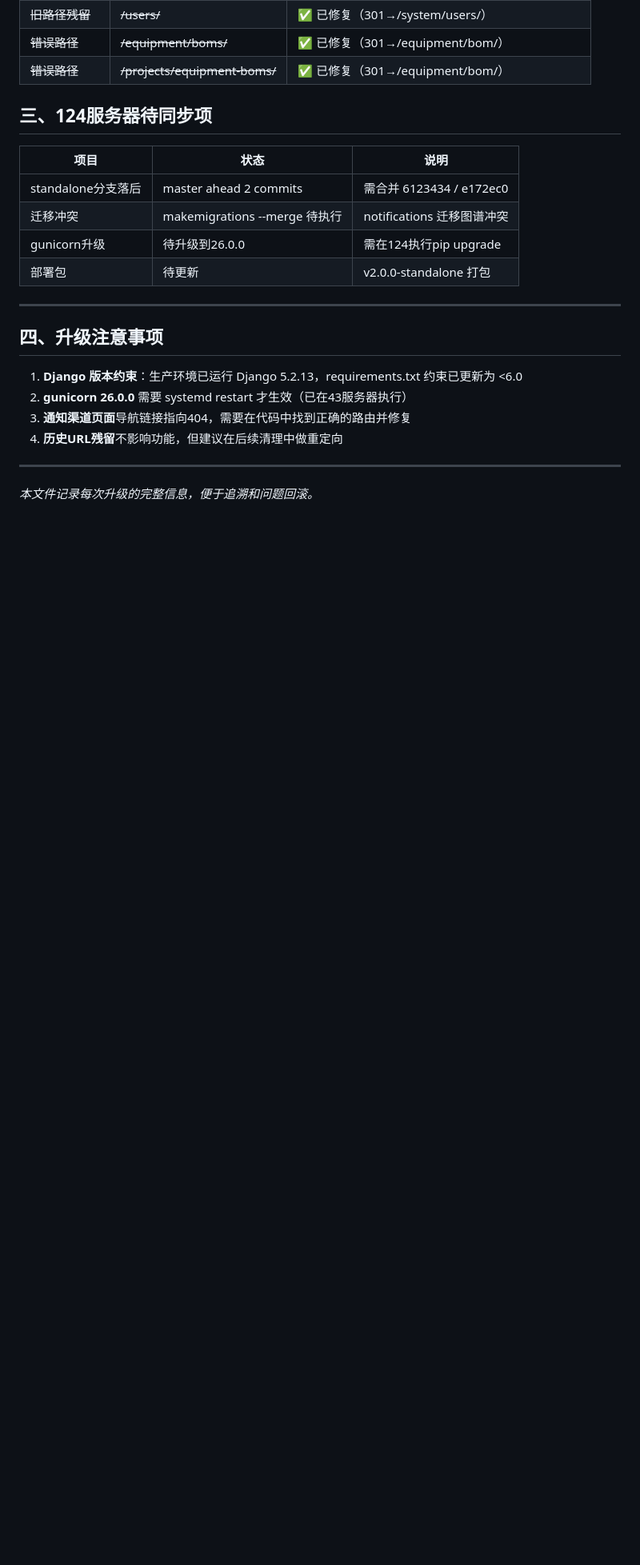
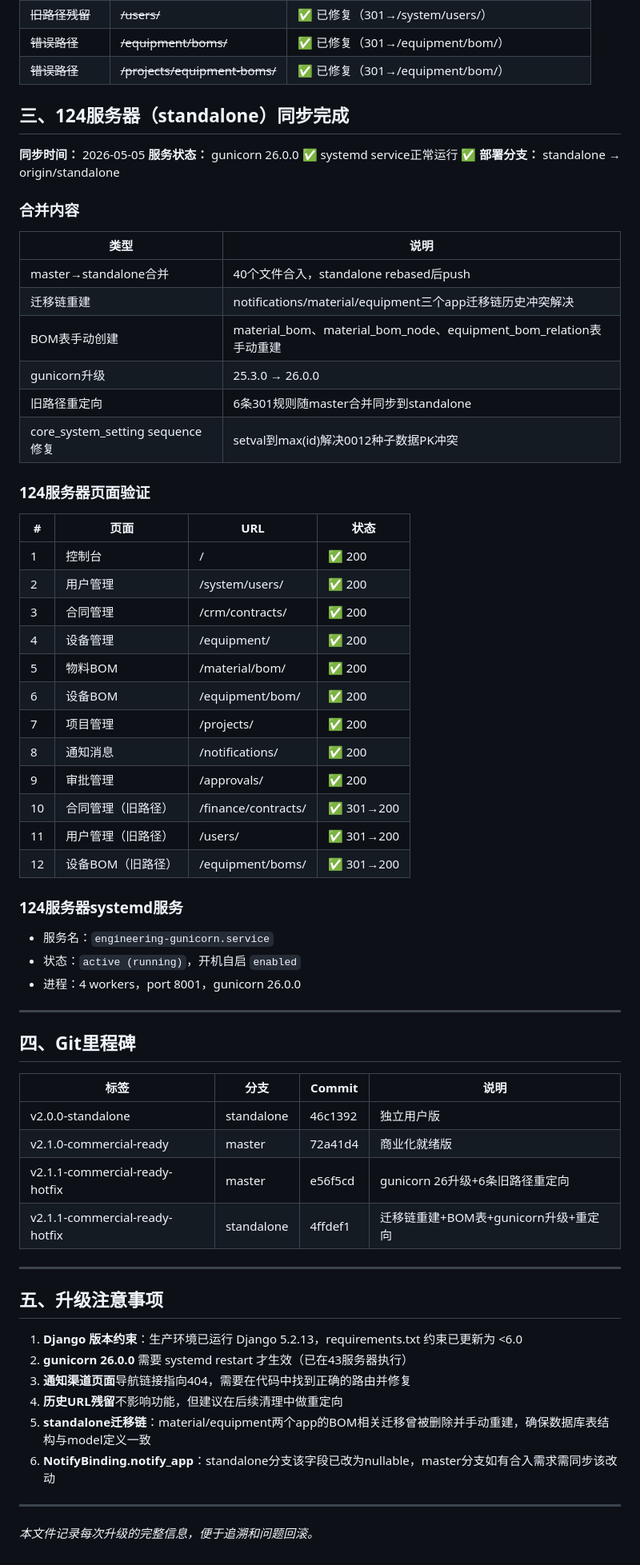
Before and after one commit to liubaichun/engineering-new, a Markdown page: docs/UPGRADE_LOG.md, the part around the change. Shown at 80% size. Rendered like a GitHub page; blank space fills up the shorter version.

Commit message:
docs: 更新升级日志 - 124服务器同步完成记录

```diff
--- a/docs/UPGRADE_LOG.md
+++ b/docs/UPGRADE_LOG.md
@@ -67,23 +67,67 @@
 | ~~错误路径~~ | ~~/equipment/boms/~~ | ✅ 已修复（301→/equipment/bom/）|
 | ~~错误路径~~ | ~~/projects/equipment-boms/~~ | ✅ 已修复（301→/equipment/bom/）|
 
-## 三、124服务器待同步项
+## 三、124服务器（standalone）同步完成
 
-| 项目 | 状态 | 说明 |
-|------|------|------|
-| standalone分支落后 | master ahead 2 commits | 需合并 6123434 / e172ec0 |
-| 迁移冲突 | makemigrations --merge 待执行 | notifications 迁移图谱冲突 |
-| gunicorn升级 | 待升级到26.0.0 | 需在124执行pip upgrade |
-| 部署包 | 待更新 | v2.0.0-standalone 打包 |
+**同步时间：** 2026-05-05
+**服务状态：** gunicorn 26.0.0 ✅ systemd service正常运行 ✅
+**部署分支：** standalone → origin/standalone
+
+### 合并内容
+
+| 类型 | 说明 |
+|------|------|
+| master→standalone合并 | 40个文件合入，standalone rebased后push |
+| 迁移链重建 | notifications/material/equipment三个app迁移链历史冲突解决 |
+| BOM表手动创建 | material_bom、material_bom_node、equipment_bom_relation表手动重建 |
+| gunicorn升级 | 25.3.0 → 26.0.0 |
+| 旧路径重定向 | 6条301规则随master合并同步到standalone |
+| core_system_setting sequence修复 | setval到max(id)解决0012种子数据PK冲突 |
+
+### 124服务器页面验证
+
+| # | 页面 | URL | 状态 |
+|---|------|-----|------|
+| 1 | 控制台 | / | ✅ 200 |
+| 2 | 用户管理 | /system/users/ | ✅ 200 |
+| 3 | 合同管理 | /crm/contracts/ | ✅ 200 |
+| 4 | 设备管理 | /equipment/ | ✅ 200 |
+| 5 | 物料BOM | /material/bom/ | ✅ 200 |
+| 6 | 设备BOM | /equipment/bom/ | ✅ 200 |
+| 7 | 项目管理 | /projects/ | ✅ 200 |
+| 8 | 通知消息 | /notifications/ | ✅ 200 |
+| 9 | 审批管理 | /approvals/ | ✅ 200 |
+| 10 | 合同管理（旧路径） | /finance/contracts/ | ✅ 301→200 |
+| 11 | 用户管理（旧路径） | /users/ | ✅ 301→200 |
+| 12 | 设备BOM（旧路径） | /equipment/boms/ | ✅ 301→200 |
+
+### 124服务器systemd服务
+
+- 服务名：`engineering-gunicorn.service`
+- 状态：`active (running)`，开机自启 `enabled`
+- 进程：4 workers，port 8001，gunicorn 26.0.0
 
 ---
 
-## 四、升级注意事项
+## 四、Git里程碑
+
+| 标签 | 分支 | Commit | 说明 |
+|------|------|--------|------|
+| v2.0.0-standalone | standalone | 46c1392 | 独立用户版 |
+| v2.1.0-commercial-ready | master | 72a41d4 | 商业化就绪版 |
+| v2.1.1-commercial-ready-hotfix | master | e56f5cd | gunicorn 26升级+6条旧路径重定向 |
+| v2.1.1-commercial-ready-hotfix | standalone | 4ffdef1 | 迁移链重建+BOM表+gunicorn升级+重定向 |
+
+---
+
+## 五、升级注意事项
 
 1. **Django 版本约束**：生产环境已运行 Django 5.2.13，requirements.txt 约束已更新为 <6.0
 2. **gunicorn 26.0.0** 需要 systemd restart 才生效（已在43服务器执行）
 3. **通知渠道页面**导航链接指向404，需要在代码中找到正确的路由并修复
 4. **历史URL残留**不影响功能，但建议在后续清理中做重定向
+5. **standalone迁移链**：material/equipment两个app的BOM相关迁移曾被删除并手动重建，确保数据库表结构与model定义一致
+6. **NotifyBinding.notify_app**：standalone分支该字段已改为nullable，master分支如有合入需求需同步该改动
 
 ---
 
```
